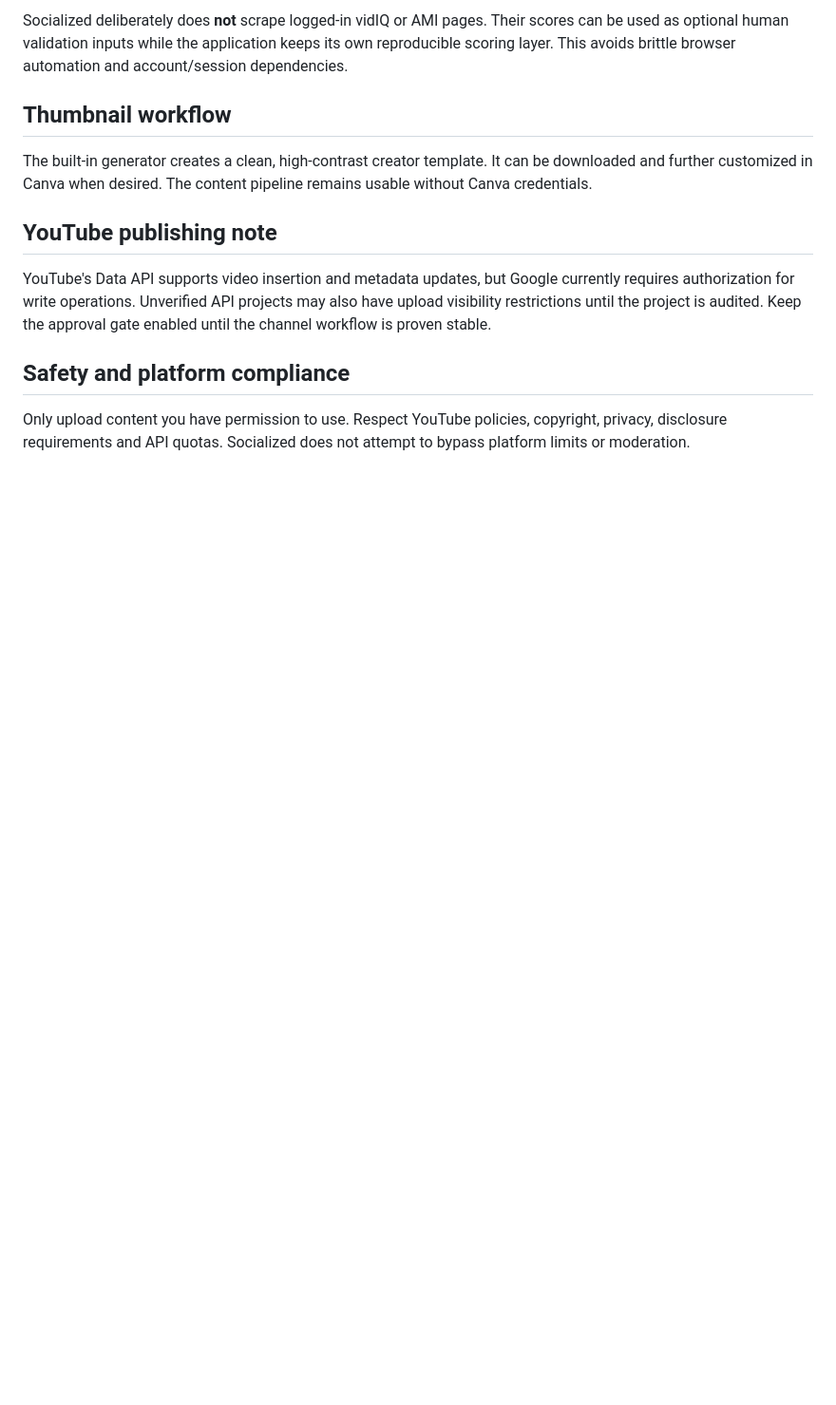
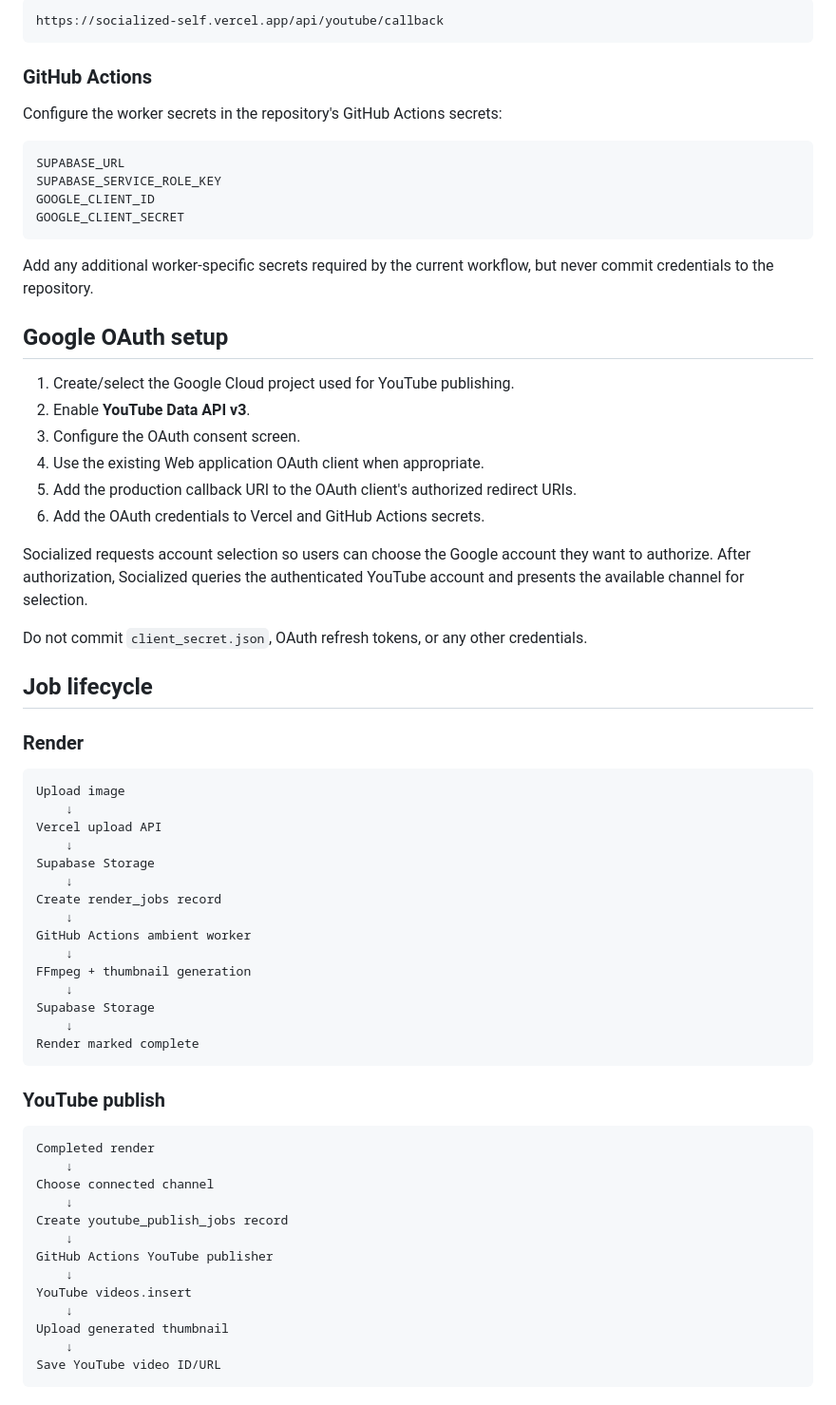
Before and after one commit to jbnikky13/Socialized, a Markdown page: README.md, the part around one of its changes. Shown at 95% size. GitHub-like rendering; blank space fills up the shorter version.

````diff
--- a/README.md
+++ b/README.md
@@ -66,14 +160,71 @@ YOUTUBE_API_KEY = "..."
 
-Socialized deliberately does **not** scrape logged-in vidIQ or AMI pages. Their scores can be used as optional human validation inputs while the application keeps its own reproducible scoring layer. This avoids brittle browser automation and account/session dependencies.
+```text
+https://socialized-self.vercel.app/api/youtube/callback
+```
 
-## Thumbnail workflow
+### GitHub Actions
 
-The built-in generator creates a clean, high-contrast creator template. It can be downloaded and further customized in Canva when desired. The content pipeline remains usable without Canva credentials.
+Configure the worker secrets in the repository's GitHub Actions secrets:
 
-## YouTube publishing note
+```text
+SUPABASE_URL
+SUPABASE_SERVICE_ROLE_KEY
+GOOGLE_CLIENT_ID
+GOOGLE_CLIENT_SECRET
+```
 
-YouTube's Data API supports video insertion and metadata updates, but Google currently requires authorization for write operations. Unverified API projects may also have upload visibility restrictions until the project is audited. Keep the approval gate enabled until the channel workflow is proven stable.
+Add any additional worker-specific secrets required by the current workflow, but never commit credentials to the repository.
 
-## Safety and platform compliance
+## Google OAuth setup
 
-Only upload content you have permission to use. Respect YouTube policies, copyright, privacy, disclosure requirements and API quotas. Socialized does not attempt to bypass platform limits or moderation.
+1. Create/select the Google Cloud project used for YouTube publishing.
+2. Enable **YouTube Data API v3**.
+3. Configure the OAuth consent screen.
+4. Use the existing Web application OAuth client when appropriate.
+5. Add the production callback URI to the OAuth client's authorized redirect URIs.
+6. Add the OAuth credentials to Vercel and GitHub Actions secrets.
+
+Socialized requests account selection so users can choose the Google account they want to authorize. After authorization, Socialized queries the authenticated YouTube account and presents the available channel for selection.
+
+Do not commit `client_secret.json`, OAuth refresh tokens, or any other credentials.
+
+## Job lifecycle
+
+### Render
+
+```text
+Upload image
+    ↓
+Vercel upload API
+    ↓
+Supabase Storage
+    ↓
+Create render_jobs record
+    ↓
+GitHub Actions ambient worker
+    ↓
+FFmpeg + thumbnail generation
+    ↓
+Supabase Storage
+    ↓
+Render marked complete
+```
+
+### YouTube publish
+
+```text
+Completed render
+    ↓
+Choose connected channel
+    ↓
+Create youtube_publish_jobs record
+    ↓
+GitHub Actions YouTube publisher
+    ↓
+YouTube videos.insert
+    ↓
+Upload generated thumbnail
+    ↓
+Save YouTube video ID/URL
+```
+
````
Also changed, not shown: other parts of README.md (+201 -51 lines).
